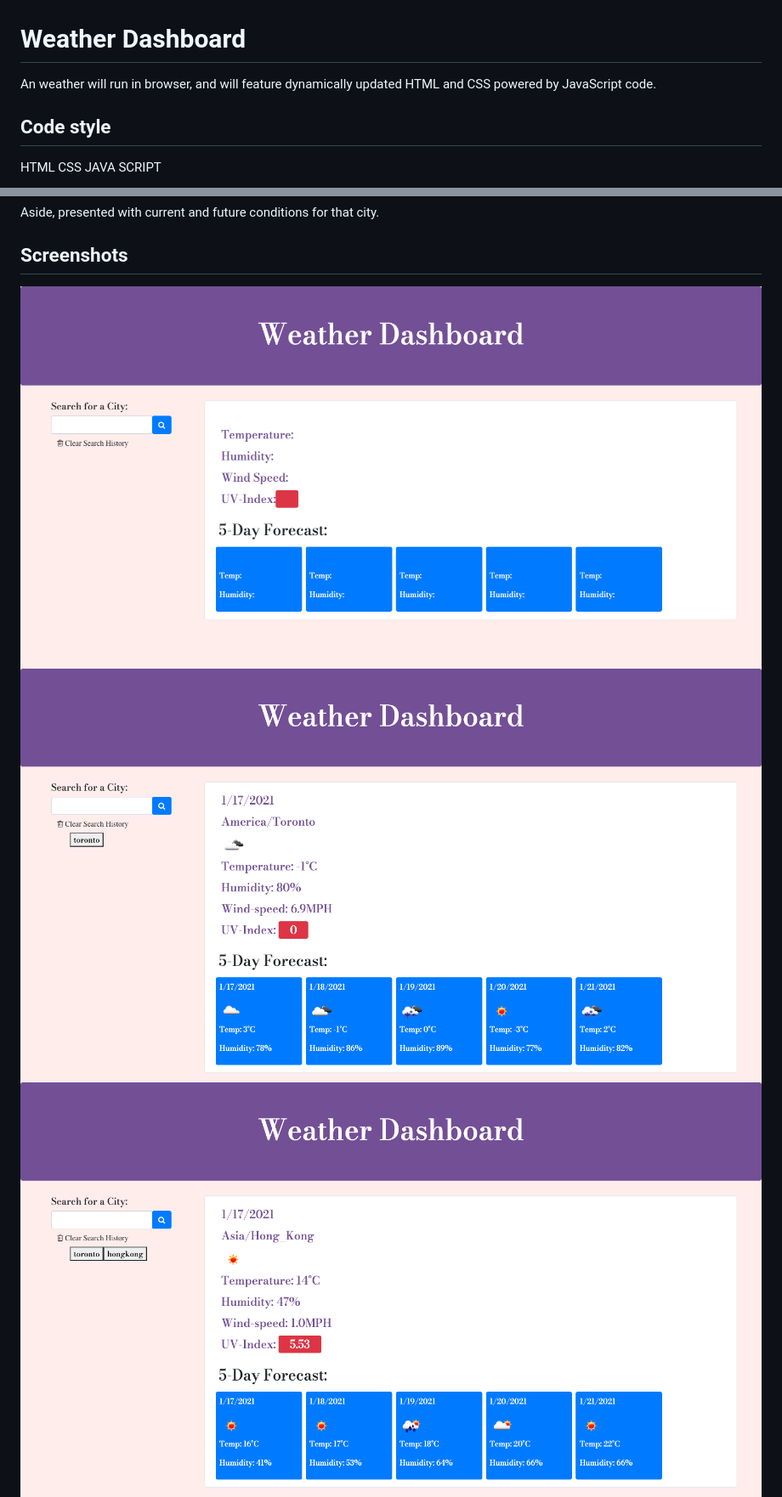
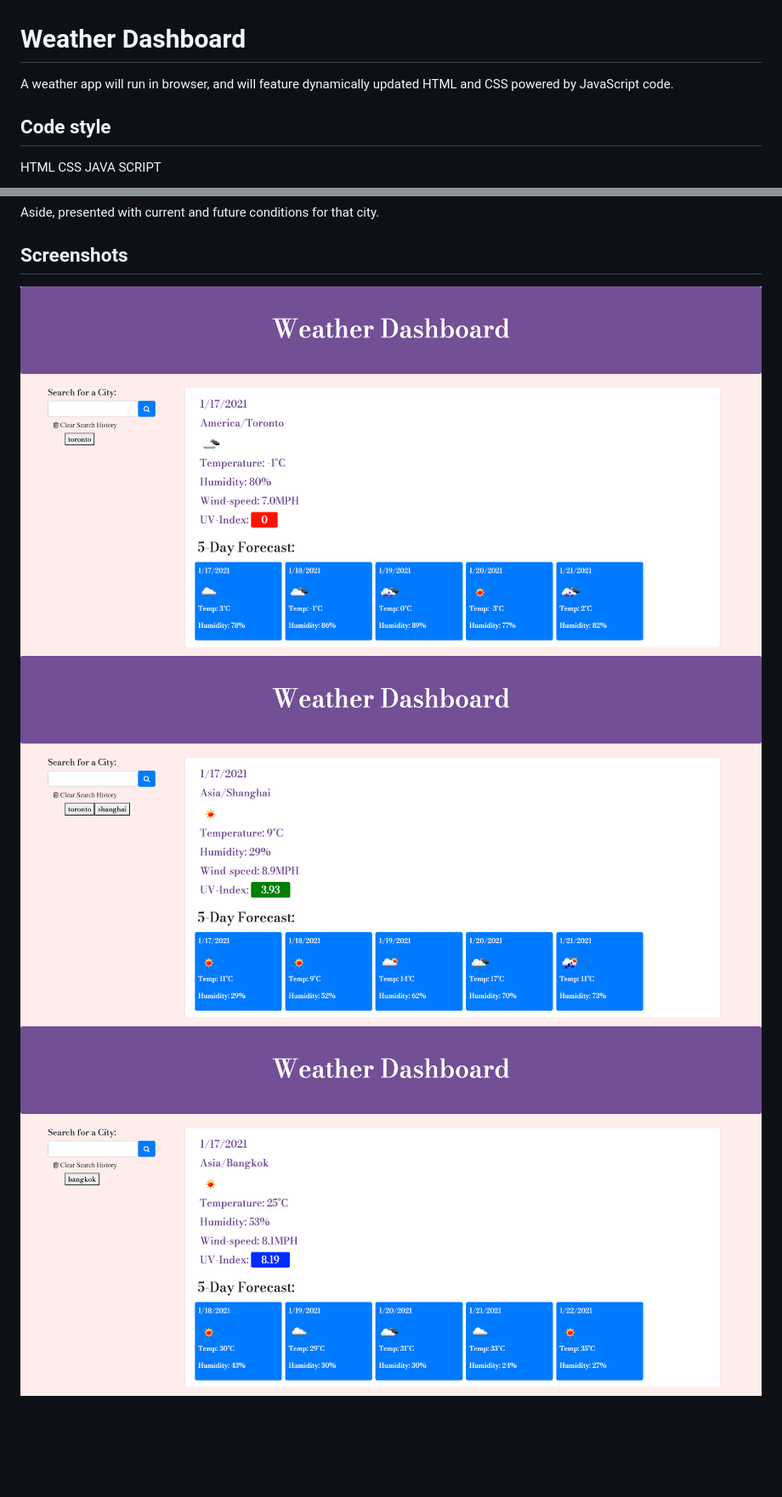
Before and after one commit to Neeko623/Weather-Dashboard, a Markdown page: README.md, 2 parts joined by grey strips. Shown: that part at 85% size. GitHub-like rendering; pictures changed too: screenshots/1.png, screenshots/2.png, screenshots/3.png; blank space fills up the shorter version.

Commit message:
Update final README file

```diff
--- a/README.md
+++ b/README.md
@@ -1,5 +1,5 @@
 # Weather Dashboard
-An weather will run in browser, and will feature dynamically updated HTML and CSS powered by JavaScript code.
+A weather app will run in browser, and will feature dynamically updated HTML and CSS powered by JavaScript code.
 
 ## Code style
 HTML
```
Also changed, not shown: other parts of README.md (+1 -2 lines).
